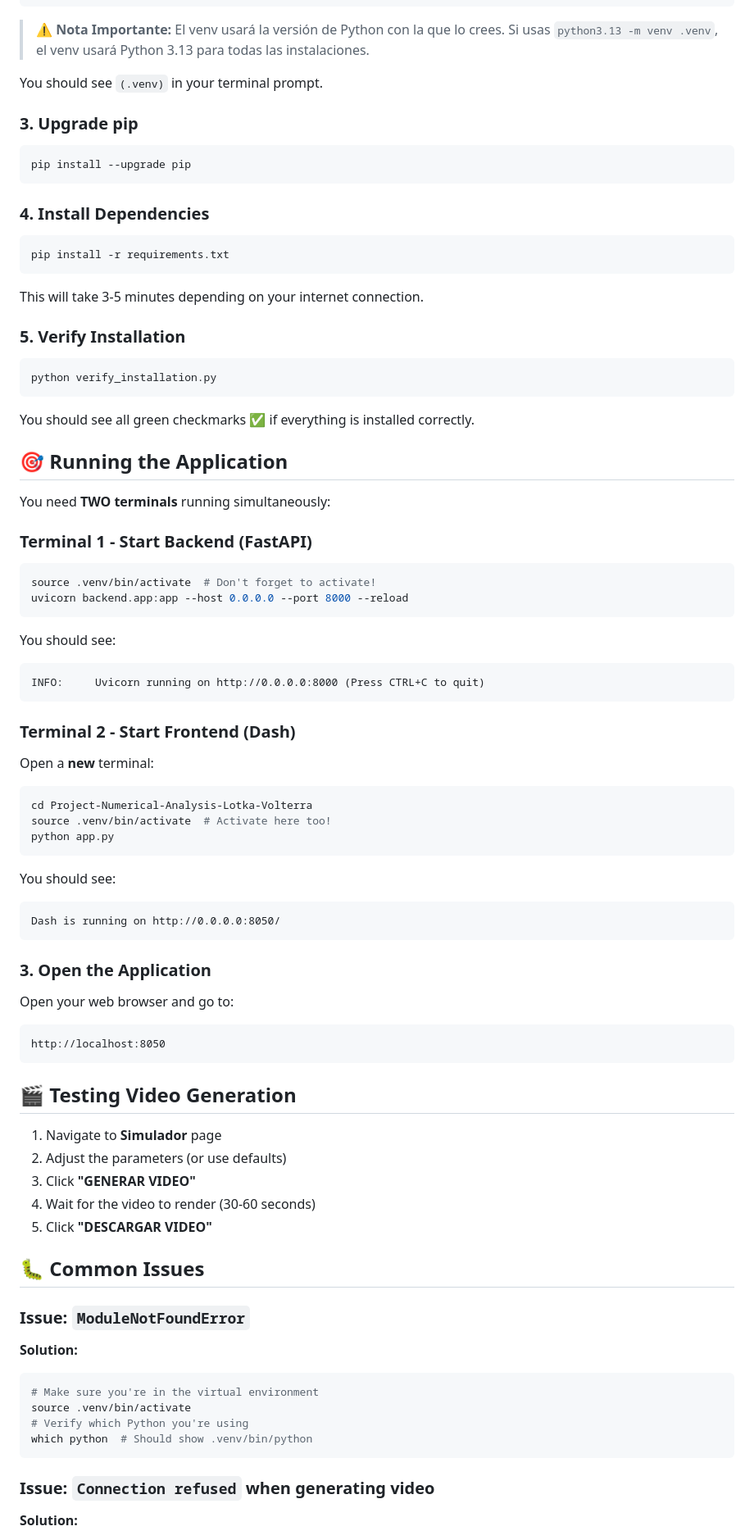
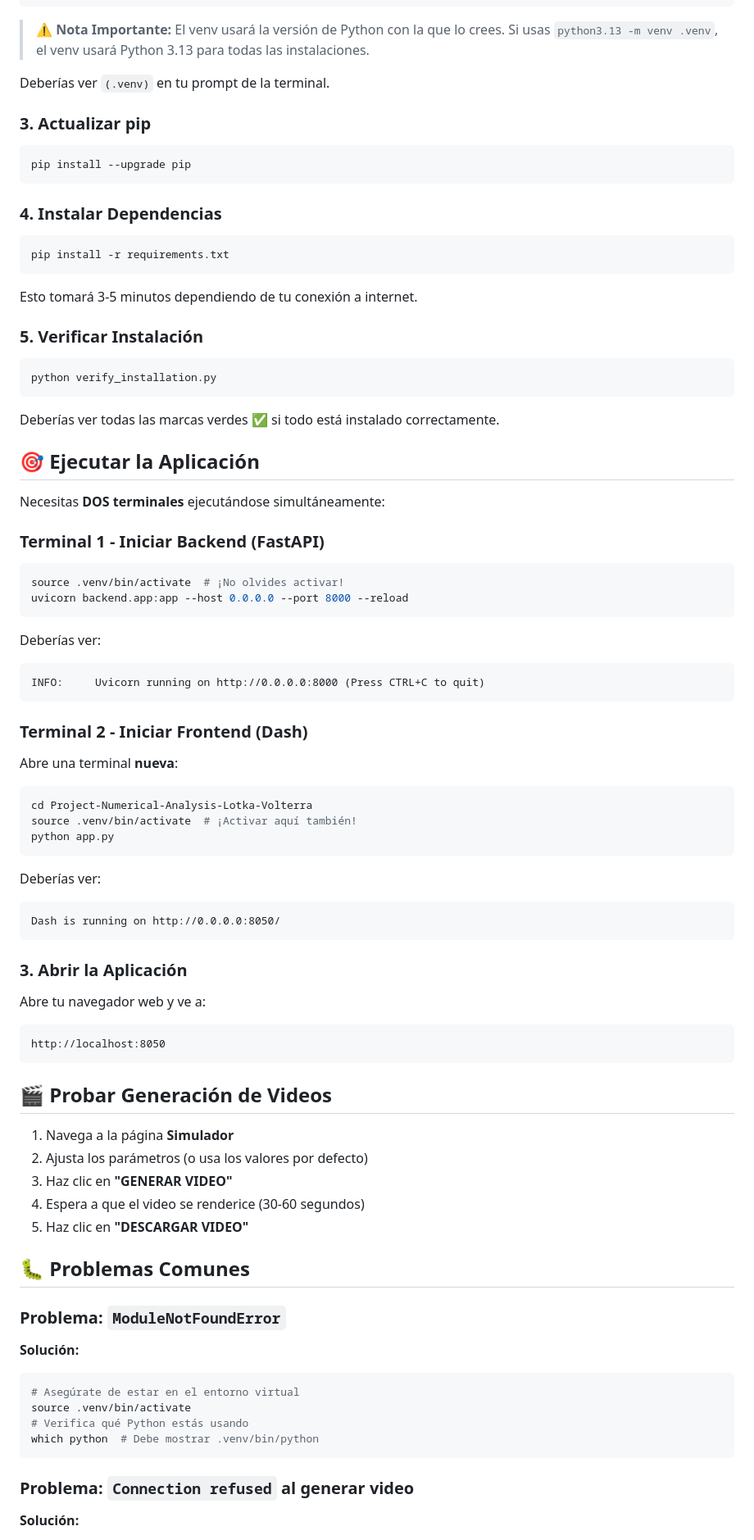
Before and after one commit to floowxy/Project-Numerical-Analysis-Lotka-Volterra, a Markdown page: QUICK_START.md, the part around one of its changes. Shown at 82% size. GitHub-like rendering.

````diff
--- a/QUICK_START.md
+++ b/QUICK_START.md
@@ -75,93 +75,93 @@ python --version
 
 > ⚠️ **Nota Importante:** El venv usará la versión de Python con la que lo crees. Si usas `python3.13 -m venv .venv`, el venv usará Python 3.13 para todas las instalaciones.
 
-You should see `(.venv)` in your terminal prompt.
+Deberías ver `(.venv)` en tu prompt de la terminal.
 
-### 3. Upgrade pip
+### 3. Actualizar pip
 
 ```bash
 pip install --upgrade pip
 ```
 
-### 4. Install Dependencies
+### 4. Instalar Dependencias
 
 ```bash
 pip install -r requirements.txt
 ```
 
-This will take 3-5 minutes depending on your internet connection.
+Esto tomará 3-5 minutos dependiendo de tu conexión a internet.
 
-### 5. Verify Installation
+### 5. Verificar Instalación
 
 ```bash
 python verify_installation.py
 ```
 
-You should see all green checkmarks ✅ if everything is installed correctly.
+Deberías ver todas las marcas verdes ✅ si todo está instalado correctamente.
 
-## 🎯 Running the Application
+## 🎯 Ejecutar la Aplicación
 
-You need **TWO terminals** running simultaneously:
+Necesitas **DOS terminales** ejecutándose simultáneamente:
 
-### Terminal 1 - Start Backend (FastAPI)
+### Terminal 1 - Iniciar Backend (FastAPI)
 
 ```bash
-source .venv/bin/activate  # Don't forget to activate!
+source .venv/bin/activate  # ¡No olvides activar!
 uvicorn backend.app:app --host 0.0.0.0 --port 8000 --reload
 ```
 
-You should see:
+Deberías ver:
 
 ```
 INFO:     Uvicorn running on http://0.0.0.0:8000 (Press CTRL+C to quit)
 ```
 
-### Terminal 2 - Start Frontend (Dash)
+### Terminal 2 - Iniciar Frontend (Dash)
 
-Open a **new** terminal:
+Abre una terminal **nueva**:
 
 ```bash
 cd Project-Numerical-Analysis-Lotka-Volterra
-source .venv/bin/activate  # Activate here too!
+source .venv/bin/activate  # ¡Activar aquí también!
 python app.py
 ```
 
-You should see:
+Deberías ver:
 
 ```
 Dash is running on http://0.0.0.0:8050/
 ```
 
-### 3. Open the Application
+### 3. Abrir la Aplicación
 
-Open your web browser and go to:
+Abre tu navegador web y ve a:
 
 ```
 http://localhost:8050
 ```
 
-## 🎬 Testing Video Generation
+## 🎬 Probar Generación de Videos
 
-1. Navigate to **Simulador** page
-2. Adjust the parameters (or use defaults)
-3. Click **"GENERAR VIDEO"**
-4. Wait for the video to render (30-60 seconds)
-5. Click **"DESCARGAR VIDEO"**
+1. Navega a la página **Simulador**
+2. Ajusta los parámetros (o usa los valores por defecto)
+3. Haz clic en **"GENERAR VIDEO"**
+4. Espera a que el video se renderice (30-60 segundos)
+5. Haz clic en **"DESCARGAR VIDEO"**
 
-## 🐛 Common Issues
+## 🐛 Problemas Comunes
 
-### Issue: `ModuleNotFoundError`
+### Problema: `ModuleNotFoundError`
 
-**Solution:**
+**Solución:**
 
 ```bash
-# Make sure you're in the virtual environment
+# Asegúrate de estar en el entorno virtual
 source .venv/bin/activate
-# Verify which Python you're using
-which python  # Should show .venv/bin/python
+# Verifica qué Python estás usando
+which python  # Debe mostrar .venv/bin/python
 ```
 
-### Issue: `Connection refused` when generating video
+### Problema: `Connection refused` al generar video
 
-**Solution:**
+**Solución:**
 
````
Also changed, not shown: other parts of QUICK_START.md (+63 -63 lines), PYTHON_VERSION_COMPATIBILITY.md (+68 -68 lines).
